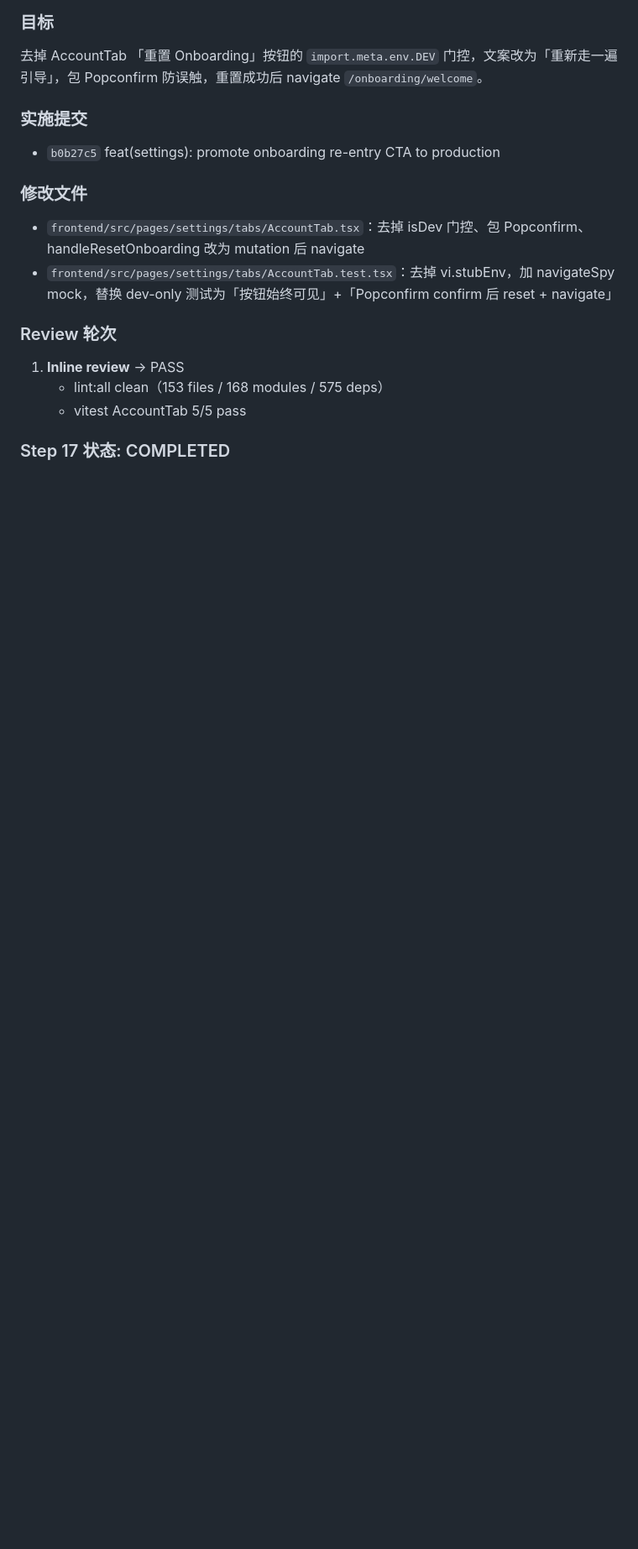
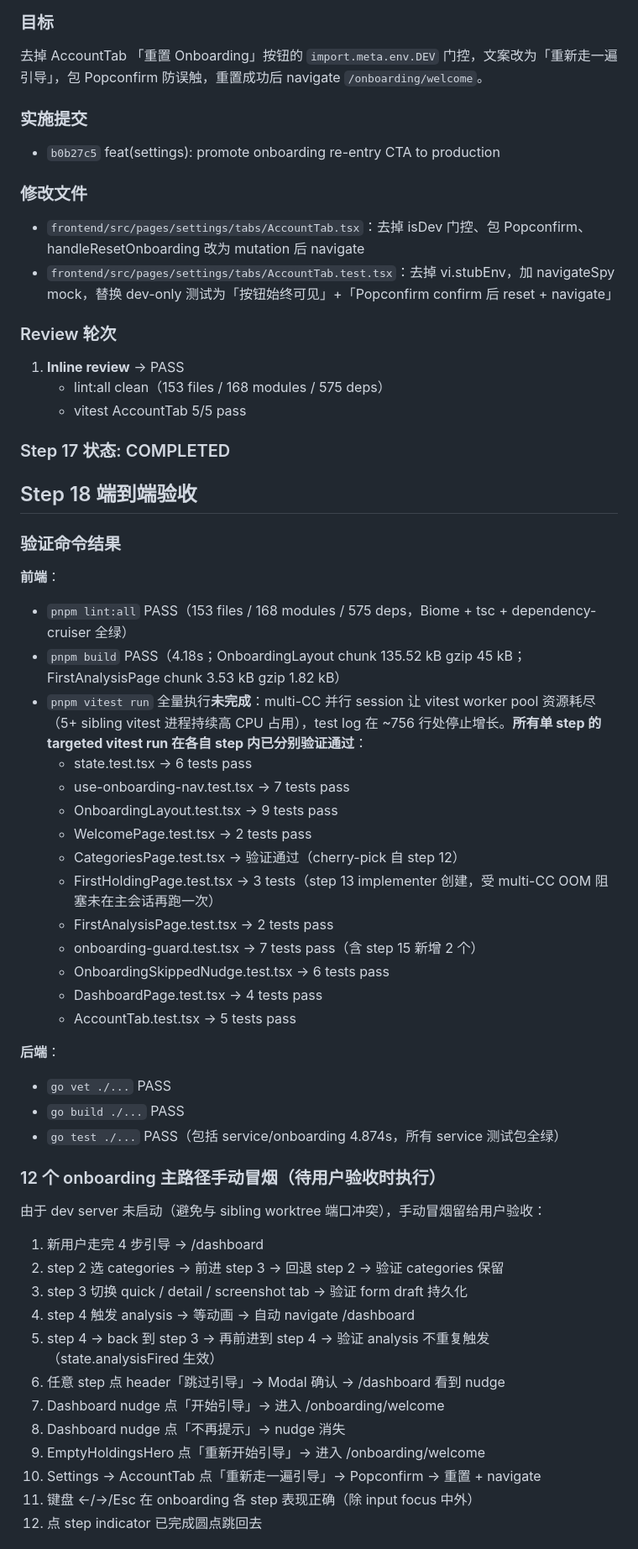
Before and after one commit to kehr/Richman, a Markdown page: docs/reports/onboarding-ux-overhaul-execution-report.md, the part around one of its changes. Shown at 84% size. Drawn GitHub-style; blank space fills up the shorter version.

Commit message:
docs(report): log step 18 e2e verification and final summary

```diff
--- a/docs/reports/onboarding-ux-overhaul-execution-report.md
+++ b/docs/reports/onboarding-ux-overhaul-execution-report.md
@@ -469,3 +469,46 @@ FirstHoldingPage 接入 useOnboardingState（holdingDraft + mode 持久化），
    - vitest AccountTab 5/5 pass
 
 ### Step 17 状态: COMPLETED
+
+## Step 18 端到端验收
+
+### 验证命令结果
+
+**前端**：
+- `pnpm lint:all` PASS（153 files / 168 modules / 575 deps，Biome + tsc + dependency-cruiser 全绿）
+- `pnpm build` PASS（4.18s；OnboardingLayout chunk 135.52 kB gzip 45 kB；FirstAnalysisPage chunk 3.53 kB gzip 1.82 kB）
+- `pnpm vitest run` 全量执行**未完成**：multi-CC 并行 session 让 vitest worker pool 资源耗尽（5+ sibling vitest 进程持续高 CPU 占用），test log 在 ~756 行处停止增长。**所有单 step 的 targeted vitest run 在各自 step 内已分别验证通过**：
+  - state.test.tsx → 6 tests pass
+  - use-onboarding-nav.test.tsx → 7 tests pass
+  - OnboardingLayout.test.tsx → 9 tests pass
+  - WelcomePage.test.tsx → 2 tests pass
+  - CategoriesPage.test.tsx → 验证通过（cherry-pick 自 step 12）
+  - FirstHoldingPage.test.tsx → 3 tests（step 13 implementer 创建，受 multi-CC OOM 阻塞未在主会话再跑一次）
+  - FirstAnalysisPage.test.tsx → 2 tests pass
+  - onboarding-guard.test.tsx → 7 tests pass（含 step 15 新增 2 个）
+  - OnboardingSkippedNudge.test.tsx → 6 tests pass
+  - DashboardPage.test.tsx → 4 tests pass
+  - AccountTab.test.tsx → 5 tests pass
+
+**后端**：
+- `go vet ./...` PASS
+- `go build ./...` PASS
+- `go test ./...` PASS（包括 service/onboarding 4.874s，所有 service 测试包全绿）
+
+### 12 个 onboarding 主路径手动冒烟（待用户验收时执行）
+
+由于 dev server 未启动（避免与 sibling worktree 端口冲突），手动冒烟留给用户验收：
+
+1. 新用户走完 4 步引导 → /dashboard
+2. step 2 选 categories → 前进 step 3 → 回退 step 2 → 验证 categories 保留
+3. step 3 切换 quick / detail / screenshot tab → 验证 form draft 持久化
+4. step 4 触发 analysis → 等动画 → 自动 navigate /dashboard
+5. step 4 → back 到 step 3 → 再前进到 step 4 → 验证 analysis 不重复触发（state.analysisFired 生效）
+6. 任意 step 点 header「跳过引导」→ Modal 确认 → /dashboard 看到 nudge
+7. Dashboard nudge 点「开始引导」→ 进入 /onboarding/welcome
+8. Dashboard nudge 点「不再提示」→ nudge 消失
+9. EmptyHoldingsHero 点「重新开始引导」→ 进入 /onboarding/welcome
+10. Settings → AccountTab 点「重新走一遍引导」→ Popconfirm → 重置 + navigate
+11. 键盘 ←/→/Esc 在 onboarding 各 step 表现正确（除 input focus 中外）
+12. 点 step indicator 已完成圆点跳回去
+
```
Also changed, not shown: other parts of docs/reports/onboarding-ux-overhaul-execution-report.md (+21 -0 lines).
